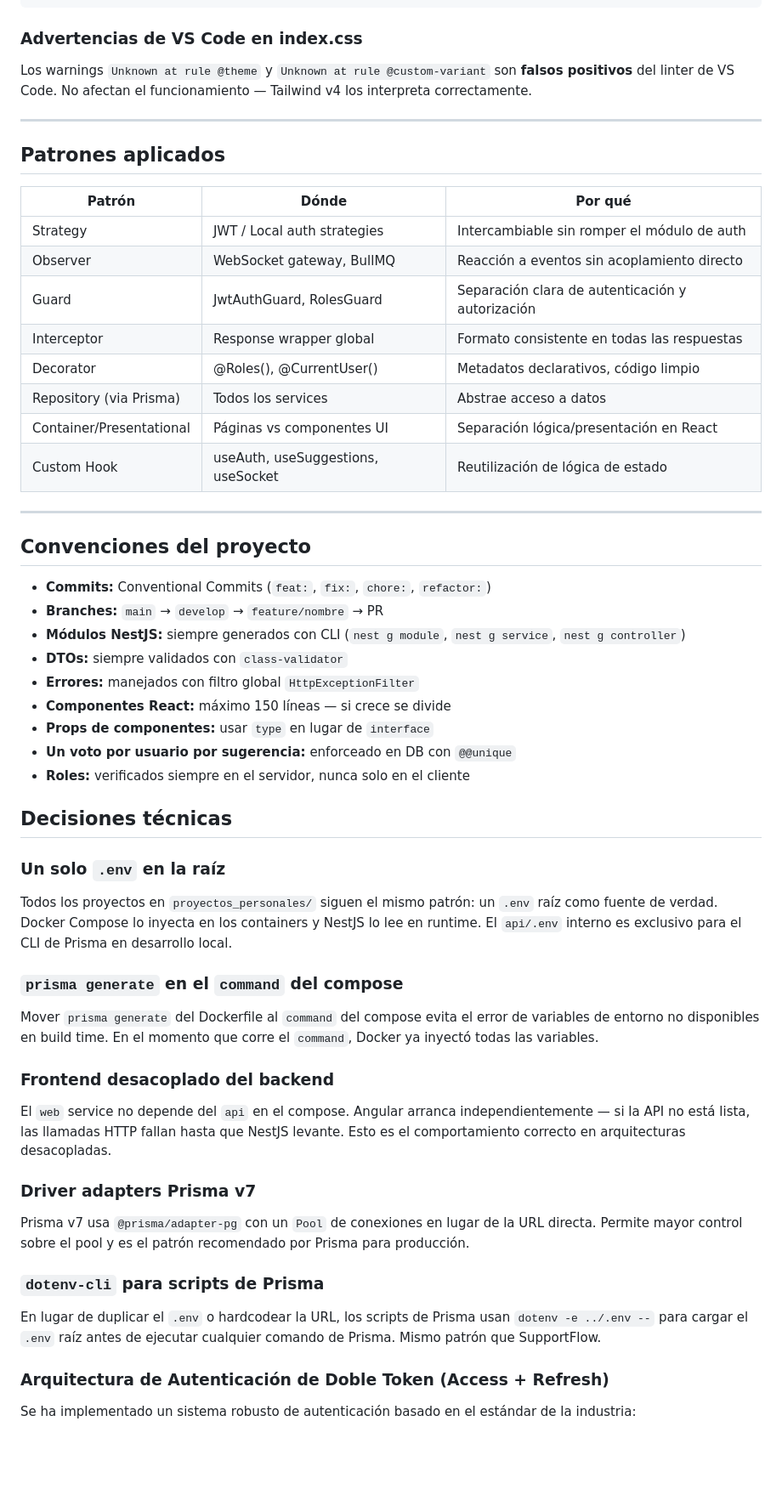
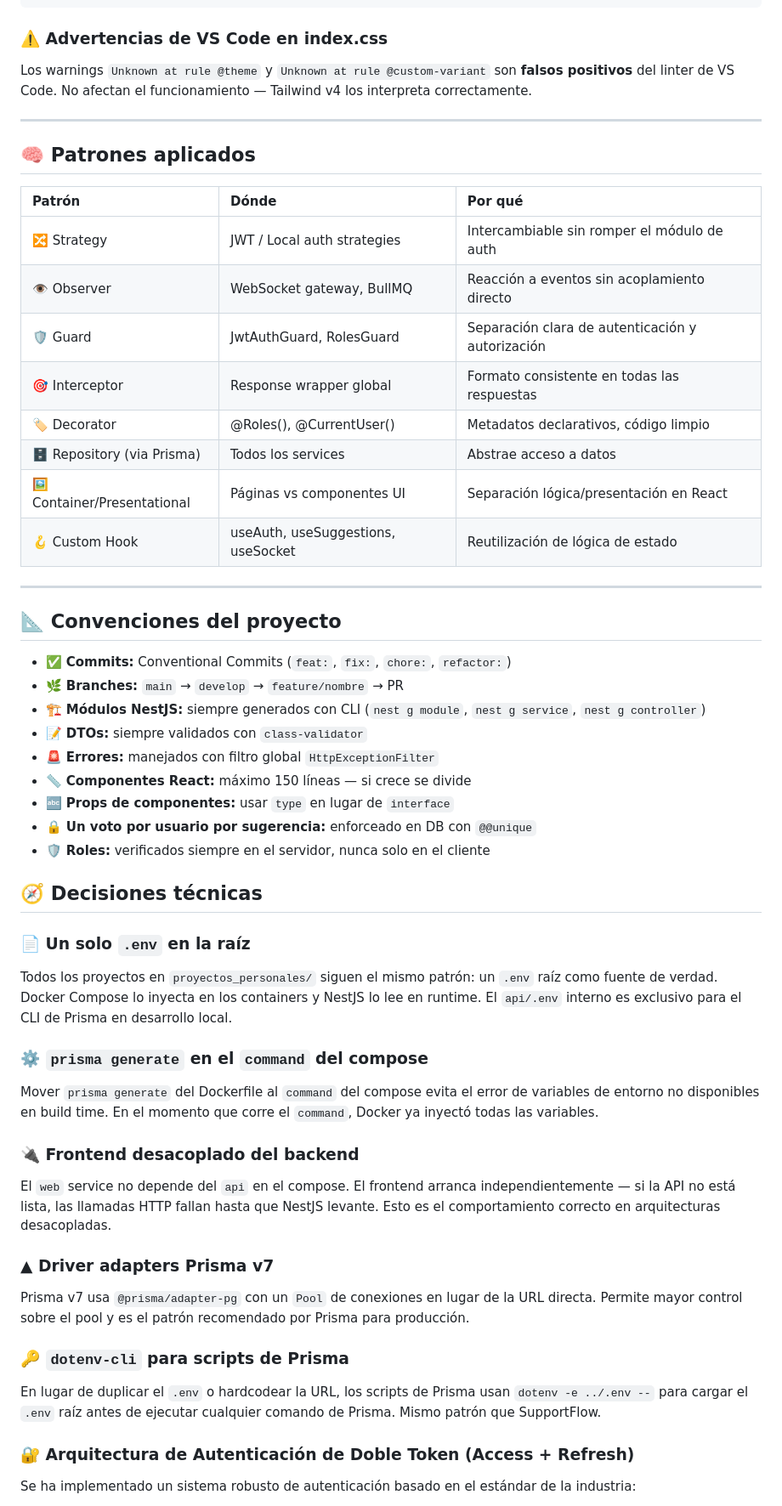
Before and after one commit to cindymarintorres/feedback-board, a Markdown page: README.md, the part around one of its changes. Shown at 85% size. GitHub-like rendering; blank space fills up the shorter version.

````diff
--- a/README.md
+++ b/README.md
@@ -262,57 +272,57 @@ Los colores custom del proyecto (status badges, etc.) se agregan en `src/index.c
 }
 ```
 
-### Advertencias de VS Code en index.css
+### ⚠️ Advertencias de VS Code en index.css
 
 Los warnings `Unknown at rule @theme` y `Unknown at rule @custom-variant` son **falsos positivos** del linter de VS Code. No afectan el funcionamiento — Tailwind v4 los interpreta correctamente.
 
 ---
 
-## Patrones aplicados
+## 🧠 Patrones aplicados
 
 | Patrón | Dónde | Por qué |
-|---|---|---|
-| Strategy | JWT / Local auth strategies | Intercambiable sin romper el módulo de auth |
-| Observer | WebSocket gateway, BullMQ | Reacción a eventos sin acoplamiento directo |
-| Guard | JwtAuthGuard, RolesGuard | Separación clara de autenticación y autorización |
-| Interceptor | Response wrapper global | Formato consistente en todas las respuestas |
-| Decorator | @Roles(), @CurrentUser() | Metadatos declarativos, código limpio |
-| Repository (via Prisma) | Todos los services | Abstrae acceso a datos |
-| Container/Presentational | Páginas vs componentes UI | Separación lógica/presentación en React |
-| Custom Hook | useAuth, useSuggestions, useSocket | Reutilización de lógica de estado |
+|:---|:---|:---|
+| 🔀 Strategy | JWT / Local auth strategies | Intercambiable sin romper el módulo de auth |
+| 👁️ Observer | WebSocket gateway, BullMQ | Reacción a eventos sin acoplamiento directo |
+| 🛡️ Guard | JwtAuthGuard, RolesGuard | Separación clara de autenticación y autorización |
+| 🎯 Interceptor | Response wrapper global | Formato consistente en todas las respuestas |
+| 🏷️ Decorator | @Roles(), @CurrentUser() | Metadatos declarativos, código limpio |
+| 🗄️ Repository (via Prisma) | Todos los services | Abstrae acceso a datos |
+| 🖼️ Container/Presentational | Páginas vs componentes UI | Separación lógica/presentación en React |
+| 🪝 Custom Hook | useAuth, useSuggestions, useSocket | Reutilización de lógica de estado |
 
 ---
 
-## Convenciones del proyecto
+## 📐 Convenciones del proyecto
 
-- **Commits:** Conventional Commits (`feat:`, `fix:`, `chore:`, `refactor:`)
-- **Branches:** `main` → `develop` → `feature/nombre` → PR
-- **Módulos NestJS:** siempre generados con CLI (`nest g module`, `nest g service`, `nest g controller`)
-- **DTOs:** siempre validados con `class-validator`
-- **Errores:** manejados con filtro global `HttpExceptionFilter`
-- **Componentes React:** máximo 150 líneas — si crece se divide
-- **Props de componentes:** usar `type` en lugar de `interface`
-- **Un voto por usuario por sugerencia:** enforceado en DB con `@@unique`
-- **Roles:** verificados siempre en el servidor, nunca solo en el cliente
+- ✅ **Commits:** Conventional Commits (`feat:`, `fix:`, `chore:`, `refactor:`)
+- 🌿 **Branches:** `main` → `develop` → `feature/nombre` → PR
+- 🏗️ **Módulos NestJS:** siempre generados con CLI (`nest g module`, `nest g service`, `nest g controller`)
+- 📝 **DTOs:** siempre validados con `class-validator`
+- 🚨 **Errores:** manejados con filtro global `HttpExceptionFilter`
+- 📏 **Componentes React:** máximo 150 líneas — si crece se divide
+- 🔤 **Props de componentes:** usar `type` en lugar de `interface`
+- 🔒 **Un voto por usuario por sugerencia:** enforceado en DB con `@@unique`
+- 🛡️ **Roles:** verificados siempre en el servidor, nunca solo en el cliente
 
-## Decisiones técnicas
+## 🧭 Decisiones técnicas
 
-### Un solo `.env` en la raíz
+### 📄 Un solo `.env` en la raíz
 Todos los proyectos en `proyectos_personales/` siguen el mismo patrón: un `.env` raíz como fuente de verdad. Docker Compose lo inyecta en los containers y NestJS lo lee en runtime. El `api/.env` interno es exclusivo para el CLI de Prisma en desarrollo local.
 
-### `prisma generate` en el `command` del compose
+### ⚙️ `prisma generate` en el `command` del compose
 Mover `prisma generate` del Dockerfile al `command` del compose evita el error de variables de entorno no disponibles en build time. En el momento que corre el `command`, Docker ya inyectó todas las variables.
 
-### Frontend desacoplado del backend
-El `web` service no depende del `api` en el compose. Angular arranca independientemente — si la API no está lista, las llamadas HTTP fallan hasta que NestJS levante. Esto es el comportamiento correcto en arquitecturas desacopladas.
+### 🔌 Frontend desacoplado del backend
+El `web` service no depende del `api` en el compose. El frontend arranca independientemente — si la API no está lista, las llamadas HTTP fallan hasta que NestJS levante. Esto es el comportamiento correcto en arquitecturas desacopladas.
 
-### Driver adapters Prisma v7
+### ▲ Driver adapters Prisma v7
 Prisma v7 usa `@prisma/adapter-pg` con un `Pool` de conexiones en lugar de la URL directa. Permite mayor control sobre el pool y es el patrón recomendado por Prisma para producción.
 
-### `dotenv-cli` para scripts de Prisma
+### 🔑 `dotenv-cli` para scripts de Prisma
 En lugar de duplicar el `.env` o hardcodear la URL, los scripts de Prisma usan `dotenv -e ../.env --` para cargar el `.env` raíz antes de ejecutar cualquier comando de Prisma. Mismo patrón que SupportFlow.
 
-### Arquitectura de Autenticación de Doble Token (Access + Refresh)
+### 🔐 Arquitectura de Autenticación de Doble Token (Access + Refresh)
 Se ha implementado un sistema robusto de autenticación basado en el estándar de la industria:
 - **Access Token (Corta duración - 15m):** Viaja en el body (JSON) al iniciar sesión y se mantiene exclusivamente en memoria RAM en el frontend (`tokenStore`). Axios lo inyecta en cada petición como Bearer token.
 - **Refresh Token (Larga duración - 7d):** El backend lo emite dentro de una cookie `HttpOnly` y con `path: '/'`. Esto significa que el código JavaScript (frontend) **nunca** puede leer este token, lo cual protege la sesión contra ataques XSS (Cross-Site Scripting).
````
Also changed, not shown: other parts of README.md (+79 -64 lines).
